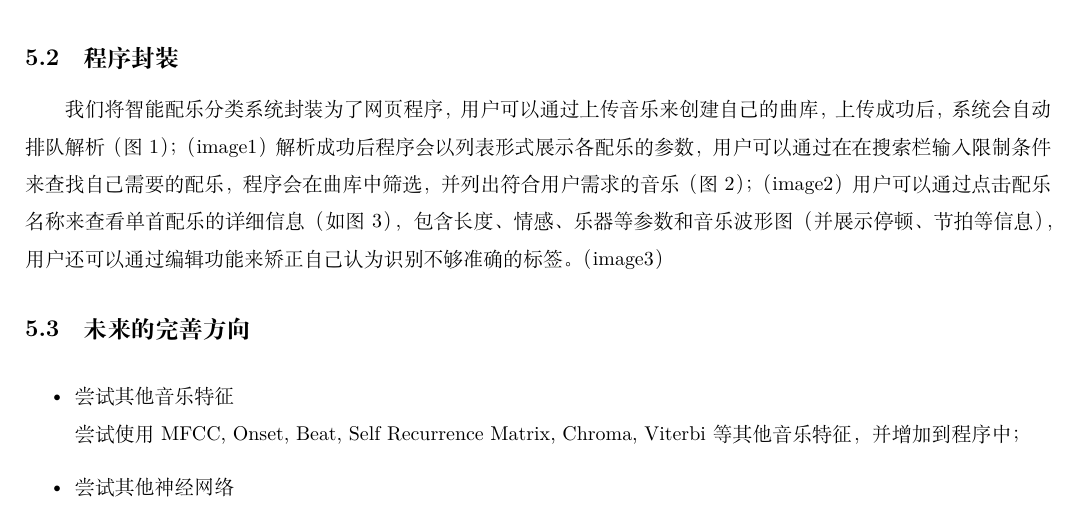
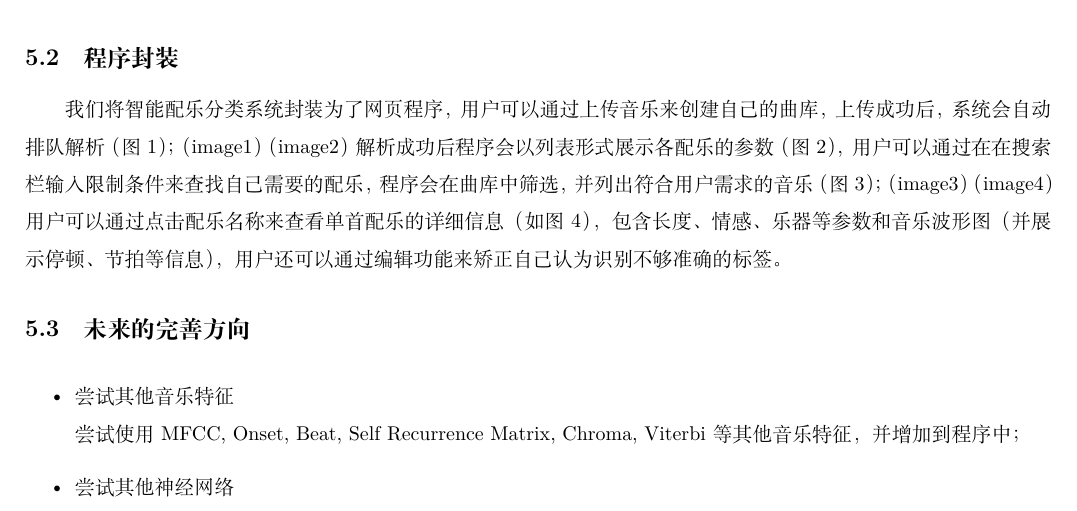
Before and after one commit to Alan-Liang/video-bgm-classification, a LaTeX paper (paper/paper.tex): part of page 3 of 4, cut so that both start at the same text. Compiled offline with XeLaTeX.

Commit message:
Update paper.tex

```diff
--- a/paper/paper.tex
+++ b/paper/paper.tex
@@ -147,11 +147,11 @@ LSTM算法准确率   & 85\% &      \\ \hline
 
 \subsection{程序封装}
 我们将智能配乐分类系统封装为了网页程序，用户可以通过上传音乐来创建自己的曲库，上传成功后，系统会自动排队解析（图1）；
-（image1）
-解析成功后程序会以列表形式展示各配乐的参数，用户可以通过在在搜索栏输入限制条件来查找自己需要的配乐，程序会在曲库中筛选，并列出符合用户需求的音乐（图2）；
-（image2）
-用户可以通过点击配乐名称来查看单首配乐的详细信息（如图3），包含长度、情感、乐器等参数和音乐波形图（并展示停顿、节拍等信息），用户还可以通过编辑功能来矫正自己认为识别不够准确的标签。
-（image3）
+（image1） （image2）
+解析成功后程序会以列表形式展示各配乐的参数（图2），用户可以通过在在搜索栏输入限制条件来查找自己需要的配乐，程序会在曲库中筛选，并列出符合用户需求的音乐（图3）；
+（image3） （image4）
+用户可以通过点击配乐名称来查看单首配乐的详细信息（如图4），包含长度、情感、乐器等参数和音乐波形图（并展示停顿、节拍等信息），用户还可以通过编辑功能来矫正自己认为识别不够准确的标签。
+
 
 \subsection{未来的完善方向}
 \noindent\begin{itemize}
```
